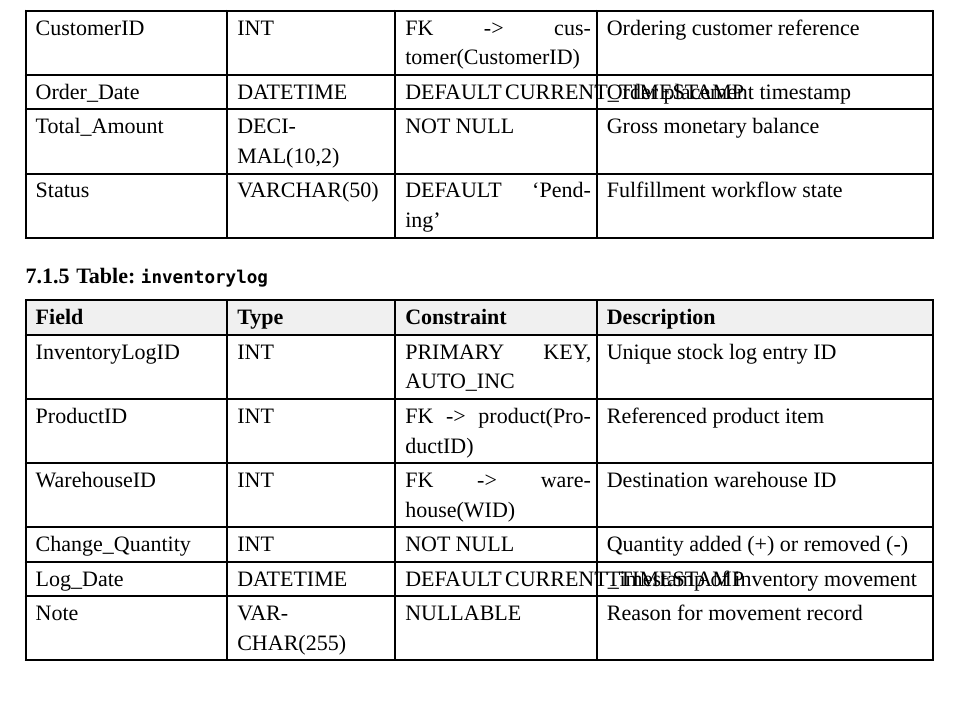
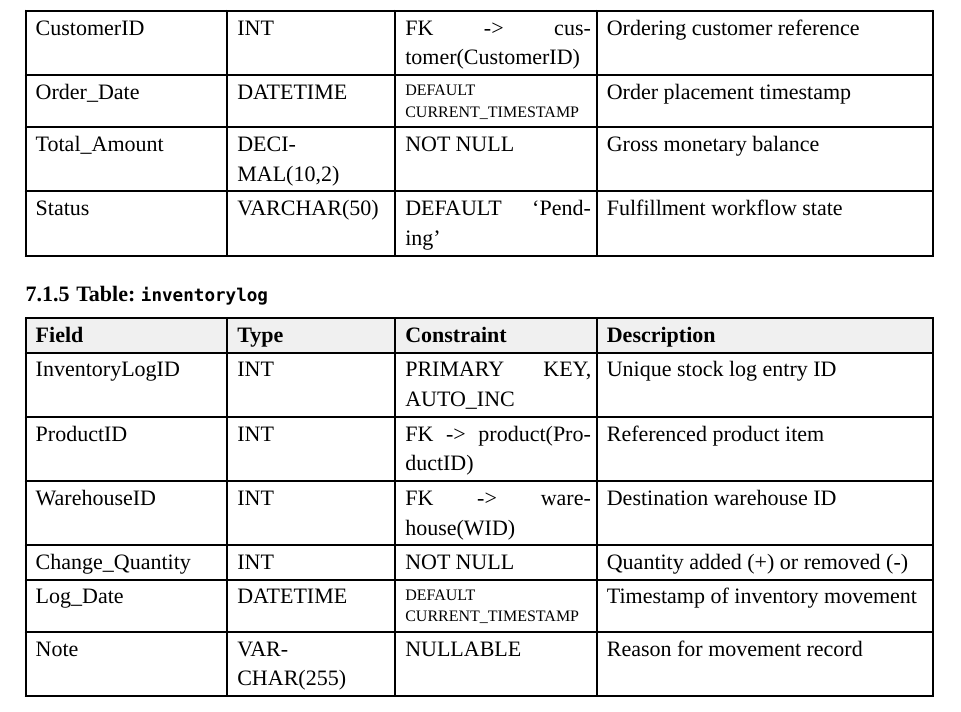
Before and after one commit to NewAccount1729/DBMS-Course-Project, a Typst document (Report-III/ProjectReport/main.typ): part of page 9 of 18, cut so that both start at the same text. Compiled offline with Typst 0.15.

Commit message:
Update Report

```diff
--- a/Report-III/ProjectReport/main.typ
+++ b/Report-III/ProjectReport/main.typ
@@ -274,7 +274,7 @@ The data dictionary below details the table structures, data types, constraints,
   [*Field*], [*Type*], [*Constraint*], [*Description*],
   [OrderID], [INT], [PRIMARY KEY, AUTO_INC], [Unique customer purchase order ID],
   [CustomerID], [INT], [FK -> customer(CustomerID)], [Ordering customer reference],
-  [Order_Date], [DATETIME], [DEFAULT CURRENT_TIMESTAMP], [Order placement timestamp],
+  [Order_Date], [DATETIME], text(size: 8pt)[DEFAULT CURRENT_TIMESTAMP], [Order placement timestamp],
   [Total_Amount], [DECIMAL(10,2)], [NOT NULL], [Gross monetary balance],
   [Status], [VARCHAR(50)], [DEFAULT 'Pending'], [Fulfillment workflow state],
 )
@@ -288,7 +288,7 @@ The data dictionary below details the table structures, data types, constraints,
   [ProductID], [INT], [FK -> product(ProductID)], [Referenced product item],
   [WarehouseID], [INT], [FK -> warehouse(WID)], [Destination warehouse ID],
   [Change_Quantity], [INT], [NOT NULL], [Quantity added (+) or removed (-)],
-  [Log_Date], [DATETIME], [DEFAULT CURRENT_TIMESTAMP], [Timestamp of inventory movement],
+  [Log_Date], [DATETIME], text(size: 8pt)[DEFAULT CURRENT_TIMESTAMP], [Timestamp of inventory movement],
   [Note], [VARCHAR(255)], [NULLABLE], [Reason for movement record],
 )
 
```
Also changed, not shown: Report-III/ProjectReport/Report.pdf.
